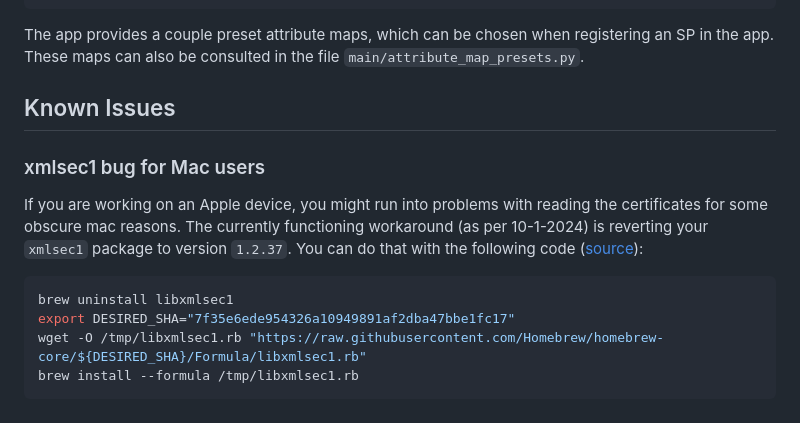
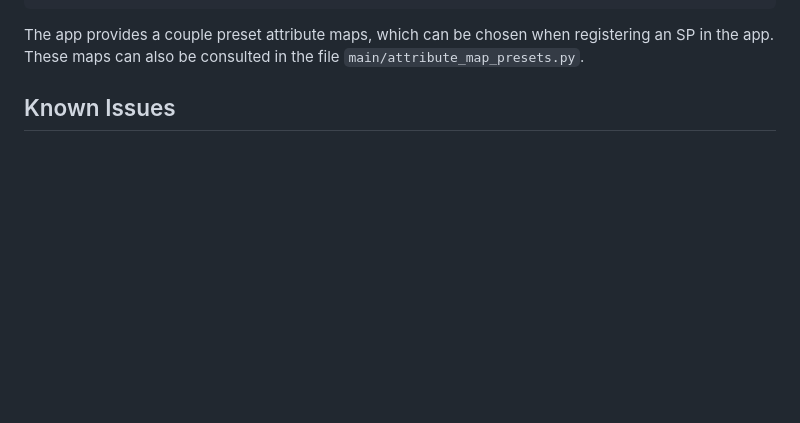
Before and after one commit to CentreForDigitalHumanities/Development-IdP, a Markdown page: README.md, the part around the change. Rendered like a GitHub page; blank space fills up the shorter version.

Commit message:
remove absolete workaround

````diff
--- a/README.md
+++ b/README.md
@@ -93,15 +93,3 @@ registering an SP in the app. These maps can also be consulted in the file
 `main/attribute_map_presets.py`.
 
 ## Known Issues
-### xmlsec1 bug for Mac users
-If you are working on an Apple device, you might run into problems with reading
-the certificates for some obscure mac reasons. The currently functioning
-workaround (as per 10-1-2024) is reverting your `xmlsec1` package to version
-`1.2.37`. You can do that with the following code ([source](https://github.com/xmlsec/python-xmlsec/issues/254#issuecomment-1726249435>`)):
-
-```shell
-brew uninstall libxmlsec1
-export DESIRED_SHA="7f35e6ede954326a10949891af2dba47bbe1fc17"
-wget -O /tmp/libxmlsec1.rb "https://raw.githubusercontent.com/Homebrew/homebrew-core/${DESIRED_SHA}/Formula/libxmlsec1.rb"
-brew install --formula /tmp/libxmlsec1.rb
-```
````
